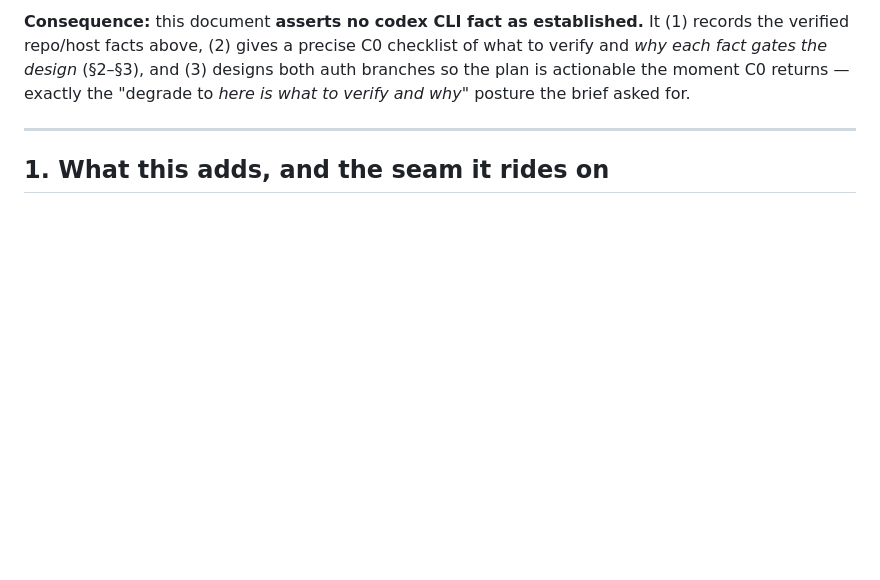
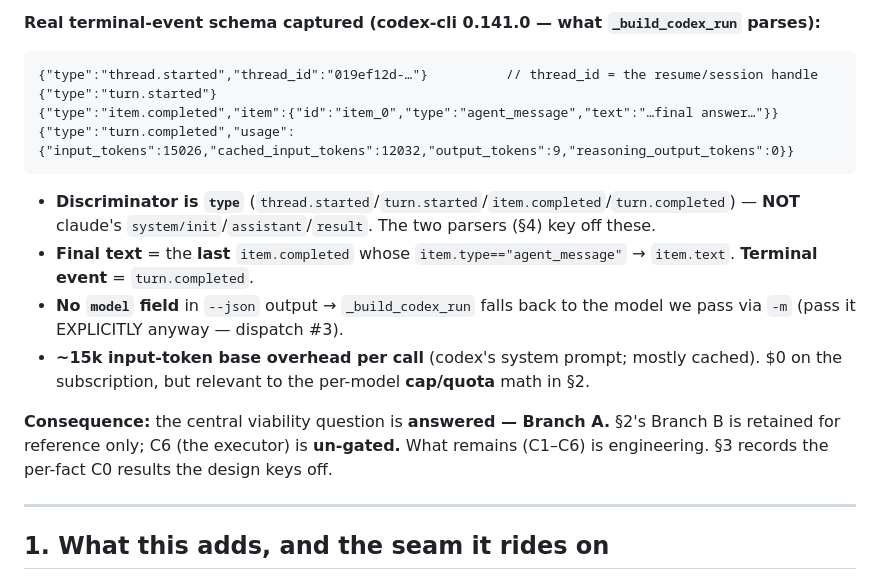
Before and after one commit to bonkai/orchestrator, a Markdown page: CODEX_PLAN.md, the part around one of its changes. GitHub-like rendering; blank space fills up the shorter version.

````diff
--- a/CODEX_PLAN.md
+++ b/CODEX_PLAN.md
@@ -58,9 +64,20 @@ exist") applies doubly to codex, whose flags have churned hard across its rewrit
 
-**Consequence:** this document **asserts no codex CLI fact as established.** It (1) records
-the verified repo/host facts above, (2) gives a precise C0 checklist of what to verify and
-*why each fact gates the design* (§2–§3), and (3) designs both auth branches so the plan is
-actionable the moment C0 returns — exactly the "degrade to *here is what to verify and why*"
-posture the brief asked for.
+**Real terminal-event schema captured (codex-cli 0.141.0 — what `_build_codex_run` parses):**
+
+```jsonl
+{"type":"thread.started","thread_id":"019ef12d-…"}          // thread_id = the resume/session handle
+{"type":"turn.started"}
+{"type":"item.completed","item":{"id":"item_0","type":"agent_message","text":"…final answer…"}}
+{"type":"turn.completed","usage":{"input_tokens":15026,"cached_input_tokens":12032,"output_tokens":9,"reasoning_output_tokens":0}}
+```
+- **Discriminator is `type`** (`thread.started`/`turn.started`/`item.completed`/`turn.completed`) — **NOT** claude's `system/init`/`assistant`/`result`. The two parsers (§4) key off these.
+- **Final text** = the **last** `item.completed` whose `item.type=="agent_message"` → `item.text`. **Terminal event** = `turn.completed`.
+- **No `model` field** in `--json` output → `_build_codex_run` falls back to the model we pass via `-m` (pass it EXPLICITLY anyway — dispatch #3).
+- **~15k input-token base overhead per call** (codex's system prompt; mostly cached). $0 on the subscription, but relevant to the per-model **cap/quota** math in §2.
+
+**Consequence:** the central viability question is **answered — Branch A.** §2's Branch B is
+retained for reference only; C6 (the executor) is **un-gated.** What remains (C1–C6) is
+engineering. §3 records the per-fact C0 results the design keys off.
 
 ---
 
````
Also changed, not shown: other parts of CODEX_PLAN.md (+17 -11 lines).
